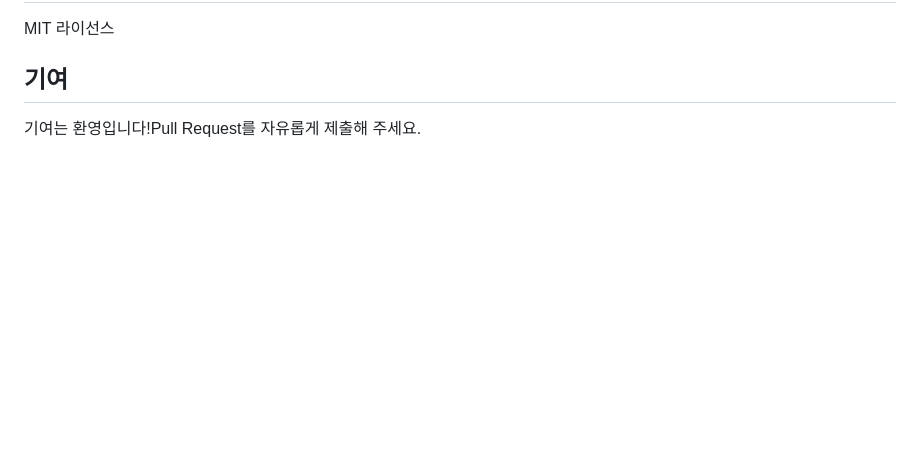
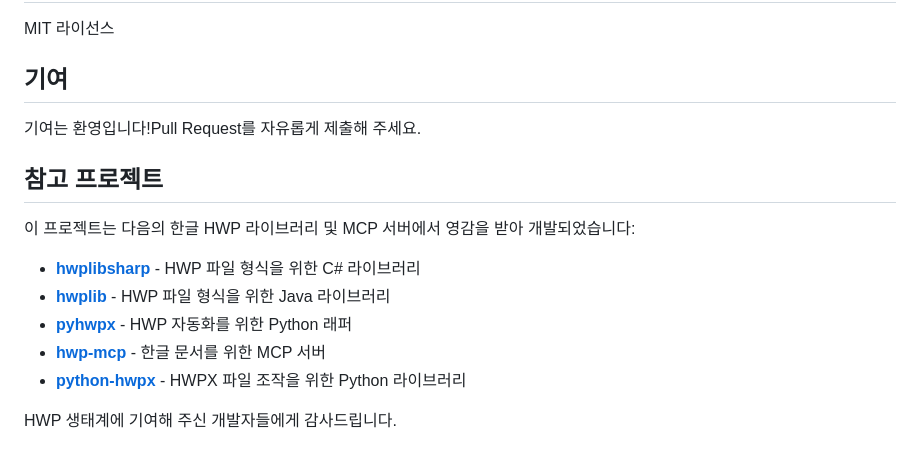
Before and after one commit to Topabaem05/hwpx-mcp, a Markdown page: README.kr.md, the part around one of its changes. Drawn GitHub-style; blank space fills up the shorter version.

```diff
--- a/README.kr.md
+++ b/README.kr.md
@@ -353,3 +353,15 @@ MIT 라이선스
 ## 기여
 
 기여는 환영입니다!Pull Request를 자유롭게 제출해 주세요.
+
+## 참고 프로젝트
+
+이 프로젝트는 다음의 한글 HWP 라이브러리 및 MCP 서버에서 영감을 받아 개발되었습니다:
+
+- **[hwplibsharp](https://github.com/rkttu/hwplibsharp)** - HWP 파일 형식을 위한 C# 라이브러리
+- **[hwplib](https://github.com/neolord0/hwplib)** - HWP 파일 형식을 위한 Java 라이브러리
+- **[pyhwpx](https://github.com/martiniifun/pyhwpx)** - HWP 자동화를 위한 Python 래퍼
+- **[hwp-mcp](https://github.com/jkf87/hwp-mcp)** - 한글 문서를 위한 MCP 서버
+- **[python-hwpx](https://github.com/airmang/python-hwpx)** - HWPX 파일 조작을 위한 Python 라이브러리
+
+HWP 생태계에 기여해 주신 개발자들에게 감사드립니다.
```
Also changed, not shown: other parts of README.kr.md (+1 -1 lines), README.md (+12 -0 lines).
